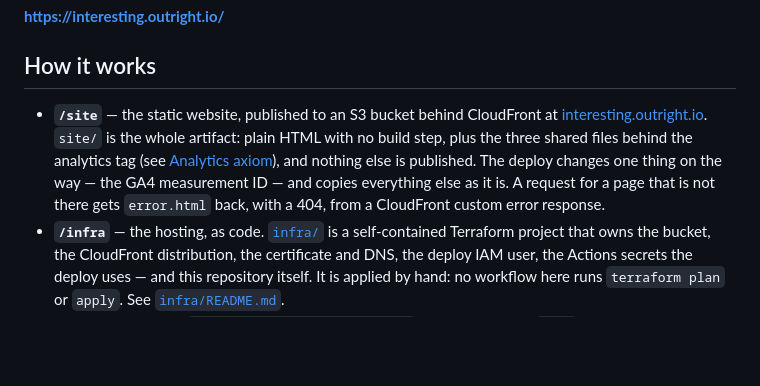
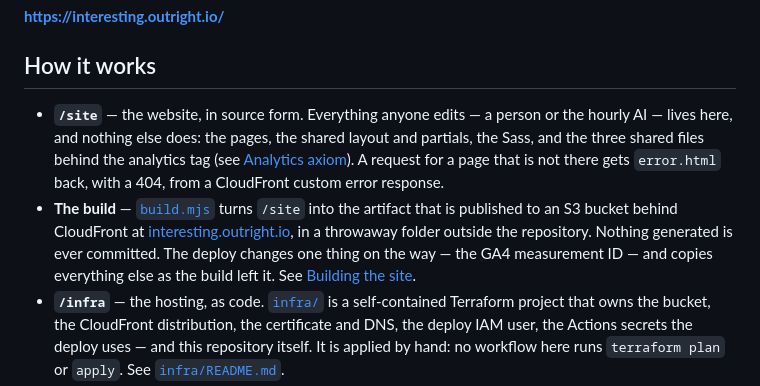
Before and after one commit to outrightmental/interesting, a Markdown page: README.md, the part around the change. Drawn GitHub-style; blank space fills up the shorter version.

Commit message:
Stop the README calling /site "plain HTML with no build step"
The merge from main reverted this bullet to main's wording, which predates the
build pipeline and flatly contradicts the rest of this pull request -- and the
rest of the same list, where "Test, then deploy" already says `/site` is built
and the generated folder published.

So this restores what 6330d45 ("Describe the build pipeline in the README")
wrote: `/site` is source, and a separate bullet names build.mjs and points at
the "Building the site" section. Main's mention of the three shared files
behind the analytics tag is kept, since that arrived after 6330d45 and is still
true -- they are part of what lives in `/site`.

Co-Authored-By: Claude Opus 5 <noreply@anthropic.com>

```diff
--- a/README.md
+++ b/README.md
@@ -8,12 +8,16 @@ iterate a more interesting website
 
 ## How it works
 
-- **`/site`** — the static website, published to an S3 bucket behind CloudFront at
-  [interesting.outright.io](https://interesting.outright.io/). `site/` is the whole artifact:
-  plain HTML with no build step, plus the three shared files behind the analytics tag (see
-  [Analytics axiom](#analytics-axiom)), and nothing else is published. The deploy changes one thing
-  on the way — the GA4 measurement ID — and copies everything else as it is. A request for a page
-  that is not there gets `error.html` back, with a 404, from a CloudFront custom error response.
+- **`/site`** — the website, in source form. Everything anyone edits — a person or the hourly AI —
+  lives here, and nothing else does: the pages, the shared layout and partials, the Sass, and the
+  three shared files behind the analytics tag (see [Analytics axiom](#analytics-axiom)). A request
+  for a page that is not there gets `error.html` back, with a 404, from a CloudFront custom error
+  response.
+- **The build** — [`build.mjs`](build.mjs) turns `/site` into the artifact that is published to an
+  S3 bucket behind CloudFront at [interesting.outright.io](https://interesting.outright.io/), in a
+  throwaway folder outside the repository. Nothing generated is ever committed. The deploy changes
+  one thing on the way — the GA4 measurement ID — and copies everything else as the build left it.
+  See [Building the site](#building-the-site).
 - **`/infra`** — the hosting, as code. [`infra/`](infra) is a self-contained Terraform project
   that owns the bucket, the CloudFront distribution, the certificate and DNS, the deploy IAM
   user, the Actions secrets the deploy uses — and this repository itself. It is applied by hand:
```
